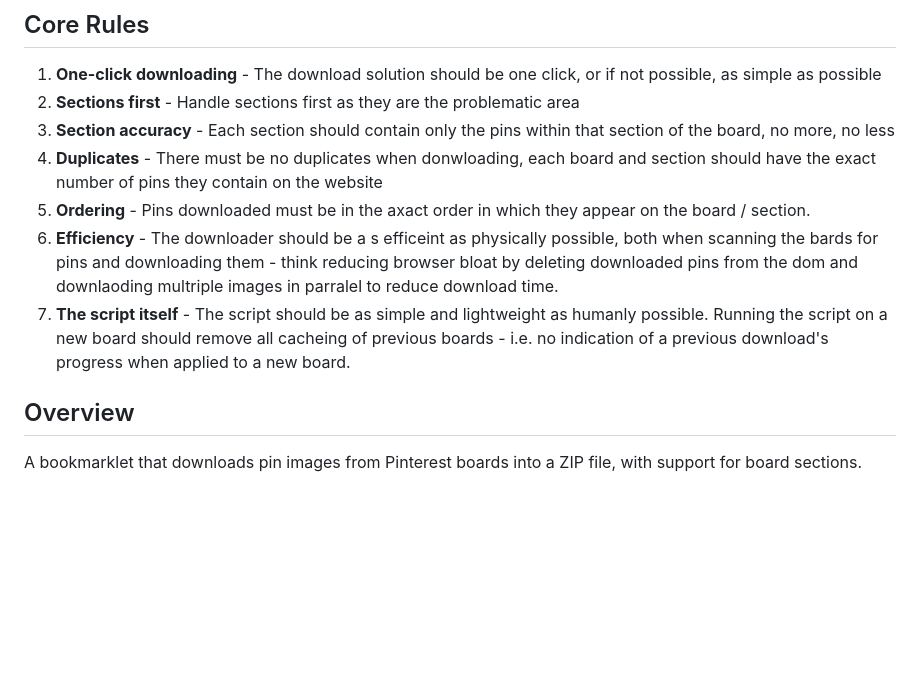
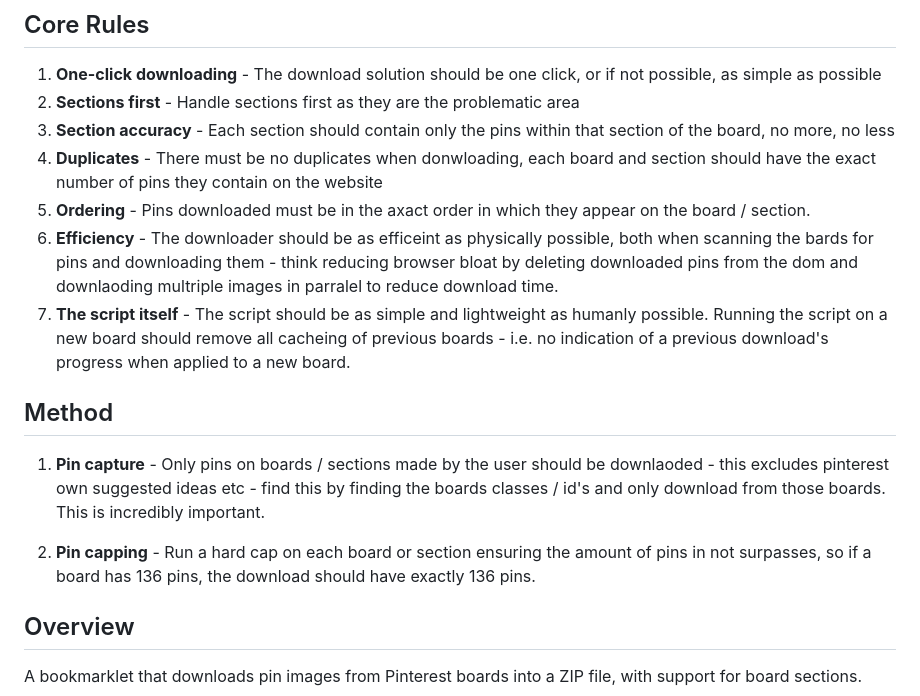
Before and after one commit to a1rtight/pinterest_archiver, a Markdown page: CLAUDE.md, the part around the change. GitHub-like rendering; blank space fills up the shorter version.

```diff
--- a/CLAUDE.md
+++ b/CLAUDE.md
@@ -7,8 +7,16 @@
 3. **Section accuracy** - Each section should contain only the pins within that section of the board, no more, no less
 4. **Duplicates** - There must be no duplicates when donwloading, each board and section should have the exact number of pins they contain on the website
 5. **Ordering** - Pins downloaded must be in the axact order in which they appear on the board / section.
-5. **Efficiency** - The downloader should be a s efficeint as physically possible, both when scanning the bards for pins and downloading them - think reducing browser bloat by deleting downloaded pins from the dom and downlaoding multriple images in parralel to reduce download time.
+5. **Efficiency** - The downloader should be as efficeint as physically possible, both when scanning the bards for pins and downloading them - think reducing browser bloat by deleting downloaded pins from the dom and downlaoding multriple images in parralel to reduce download time.
 5. **The script itself** - The script should be as simple and lightweight as humanly possible. Running the script on a new board should remove all cacheing of previous boards - i.e. no indication of a previous download's progress when applied to a new board.
+
+## Method
+1. **Pin capture** - Only pins on boards / sections made by the user should be downlaoded - this excludes pinterest own suggested ideas etc - find this by finding the boards classes / id's and only download from those boards. This is incredibly important.
+
+2. **Pin capping** - Run a hard cap on each board or section ensuring the amount of pins in not surpasses, so if a board has 136 pins, the download should have exactly 136 pins.
+
+
+
 
 ## Overview
 
```
